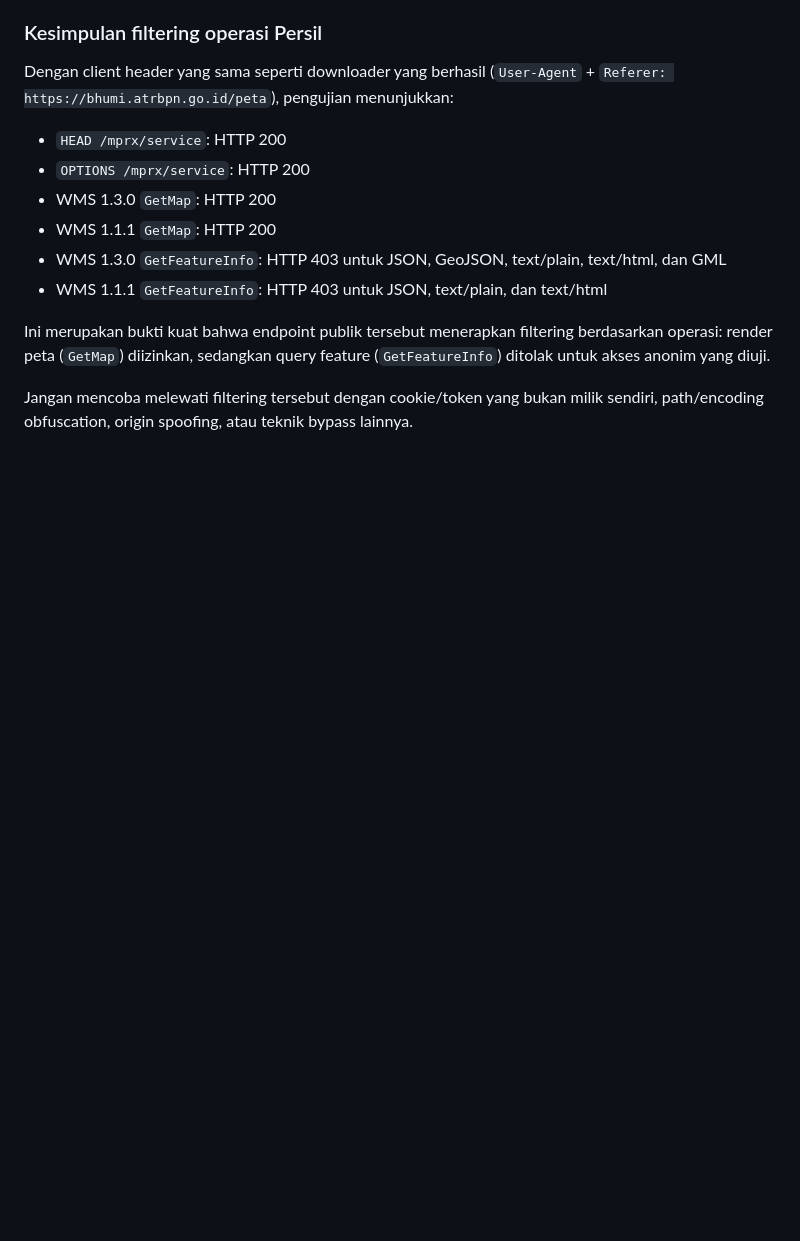
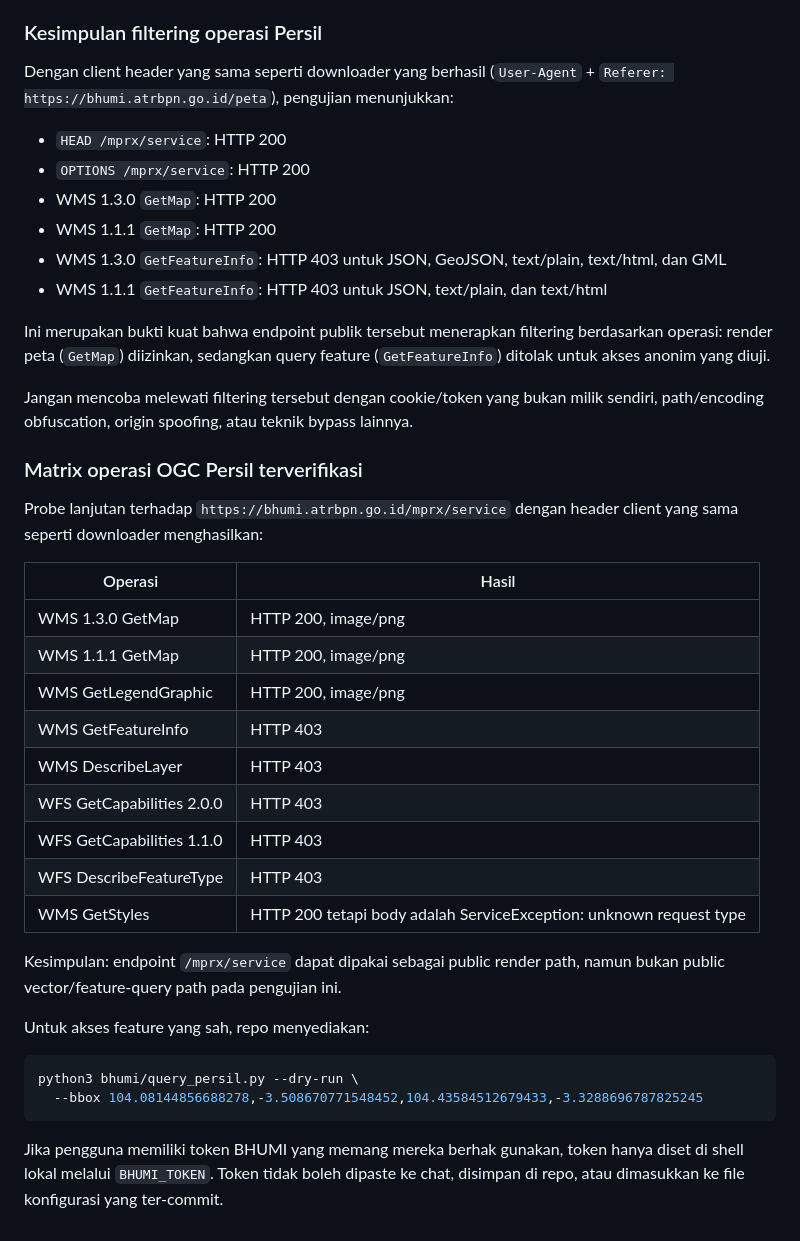
Before and after one commit to XGamingTechnology/demnas-bulk-downloader, a Markdown page: bhumi/README.md, the part around the change. GitHub-like rendering; blank space fills up the shorter version.

Commit message:
Record verified Persil OGC operation matrix

````diff
--- a/bhumi/README.md
+++ b/bhumi/README.md
@@ -210,3 +210,35 @@ berdasarkan operasi: render peta (`GetMap`) diizinkan, sedangkan query feature
 
 Jangan mencoba melewati filtering tersebut dengan cookie/token yang bukan milik
 sendiri, path/encoding obfuscation, origin spoofing, atau teknik bypass lainnya.
+
+
+### Matrix operasi OGC Persil terverifikasi
+
+Probe lanjutan terhadap `https://bhumi.atrbpn.go.id/mprx/service`
+dengan header client yang sama seperti downloader menghasilkan:
+
+| Operasi | Hasil |
+|---|---|
+| WMS 1.3.0 GetMap | HTTP 200, image/png |
+| WMS 1.1.1 GetMap | HTTP 200, image/png |
+| WMS GetLegendGraphic | HTTP 200, image/png |
+| WMS GetFeatureInfo | HTTP 403 |
+| WMS DescribeLayer | HTTP 403 |
+| WFS GetCapabilities 2.0.0 | HTTP 403 |
+| WFS GetCapabilities 1.1.0 | HTTP 403 |
+| WFS DescribeFeatureType | HTTP 403 |
+| WMS GetStyles | HTTP 200 tetapi body adalah ServiceException: unknown request type |
+
+Kesimpulan: endpoint `/mprx/service` dapat dipakai sebagai public render path,
+namun bukan public vector/feature-query path pada pengujian ini.
+
+Untuk akses feature yang sah, repo menyediakan:
+
+```bash
+python3 bhumi/query_persil.py --dry-run \
+  --bbox 104.08144856688278,-3.508670771548452,104.43584512679433,-3.3288696787825245
+```
+
+Jika pengguna memiliki token BHUMI yang memang mereka berhak gunakan, token hanya
+diset di shell lokal melalui `BHUMI_TOKEN`. Token tidak boleh dipaste ke chat,
+disimpan di repo, atau dimasukkan ke file konfigurasi yang ter-commit.
````
